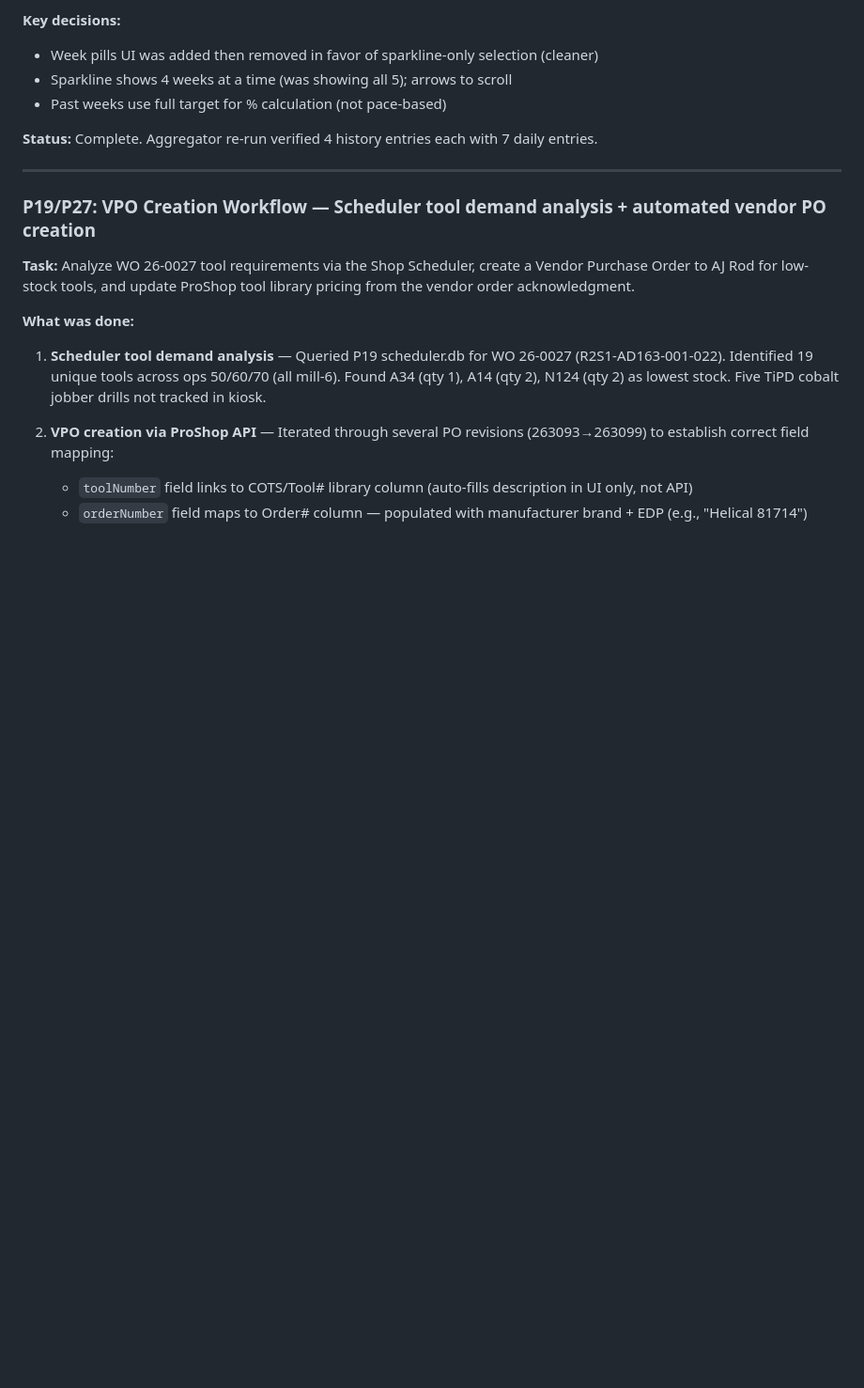
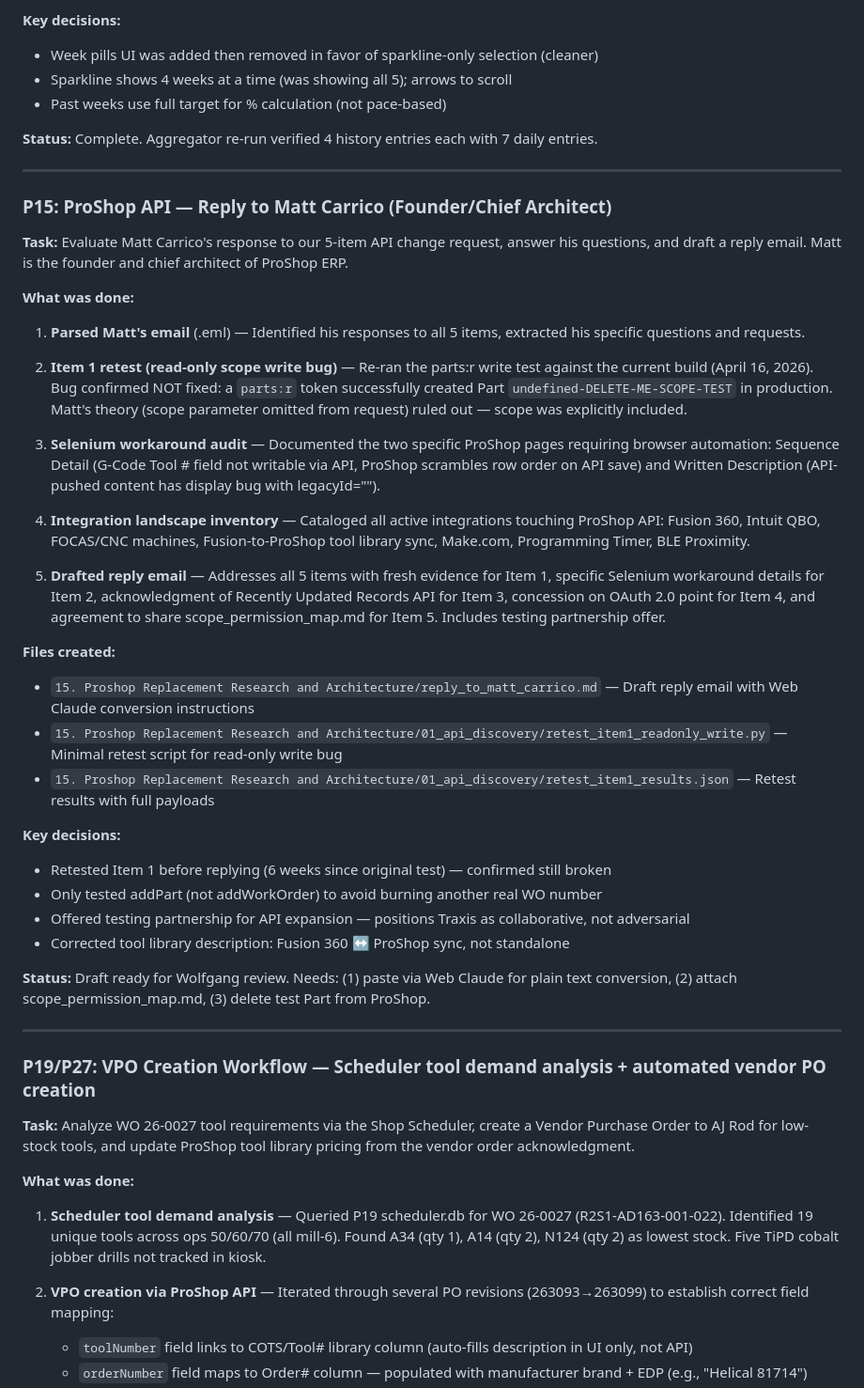
Before and after one commit to claude-wolfgang/TraxisAccountingIngest, a Markdown page: main_session_log.md, the part around the change. Shown at 94% size. GitHub-like rendering; blank space fills up the shorter version.

Commit message:
P15: ProShop API — reply to Matt Carrico, Item 1 retest confirmed bug
Co-Authored-By: Claude Opus 4.6 <noreply@anthropic.com>

```diff
--- a/main_session_log.md
+++ b/main_session_log.md
@@ -36,6 +36,37 @@ Synced via Dropbox so both machines stay in sync.
 - Past weeks use full target for % calculation (not pace-based)
 
 **Status:** Complete. Aggregator re-run verified 4 history entries each with 7 daily entries.
+
+---
+
+### P15: ProShop API — Reply to Matt Carrico (Founder/Chief Architect)
+
+**Task:** Evaluate Matt Carrico's response to our 5-item API change request, answer his questions, and draft a reply email. Matt is the founder and chief architect of ProShop ERP.
+
+**What was done:**
+
+1. **Parsed Matt's email** (.eml) — Identified his responses to all 5 items, extracted his specific questions and requests.
+
+2. **Item 1 retest (read-only scope write bug)** — Re-ran the parts:r write test against the current build (April 16, 2026). Bug confirmed NOT fixed: a `parts:r` token successfully created Part `undefined-DELETE-ME-SCOPE-TEST` in production. Matt's theory (scope parameter omitted from request) ruled out — scope was explicitly included.
+
+3. **Selenium workaround audit** — Documented the two specific ProShop pages requiring browser automation: Sequence Detail (G-Code Tool # field not writable via API, ProShop scrambles row order on API save) and Written Description (API-pushed content has display bug with legacyId="").
+
+4. **Integration landscape inventory** — Cataloged all active integrations touching ProShop API: Fusion 360, Intuit QBO, FOCAS/CNC machines, Fusion-to-ProShop tool library sync, Make.com, Programming Timer, BLE Proximity.
+
+5. **Drafted reply email** — Addresses all 5 items with fresh evidence for Item 1, specific Selenium workaround details for Item 2, acknowledgment of Recently Updated Records API for Item 3, concession on OAuth 2.0 point for Item 4, and agreement to share scope_permission_map.md for Item 5. Includes testing partnership offer.
+
+**Files created:**
+- `15. Proshop Replacement Research and Architecture/reply_to_matt_carrico.md` — Draft reply email with Web Claude conversion instructions
+- `15. Proshop Replacement Research and Architecture/01_api_discovery/retest_item1_readonly_write.py` — Minimal retest script for read-only write bug
+- `15. Proshop Replacement Research and Architecture/01_api_discovery/retest_item1_results.json` — Retest results with full payloads
+
+**Key decisions:**
+- Retested Item 1 before replying (6 weeks since original test) — confirmed still broken
+- Only tested addPart (not addWorkOrder) to avoid burning another real WO number
+- Offered testing partnership for API expansion — positions Traxis as collaborative, not adversarial
+- Corrected tool library description: Fusion 360 ↔ ProShop sync, not standalone
+
+**Status:** Draft ready for Wolfgang review. Needs: (1) paste via Web Claude for plain text conversion, (2) attach scope_permission_map.md, (3) delete test Part from ProShop.
 
 ---
 
```
